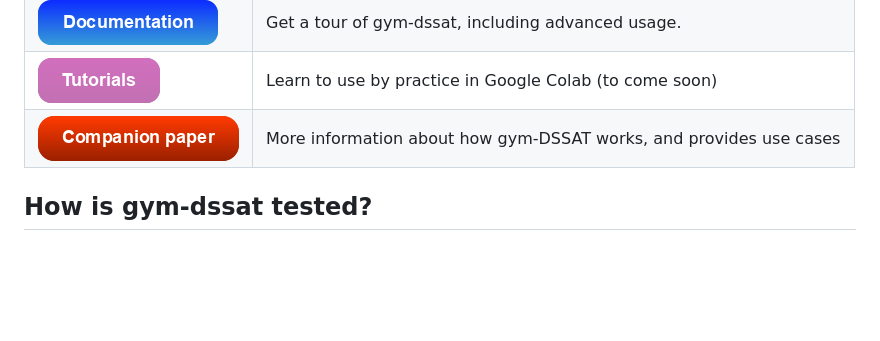
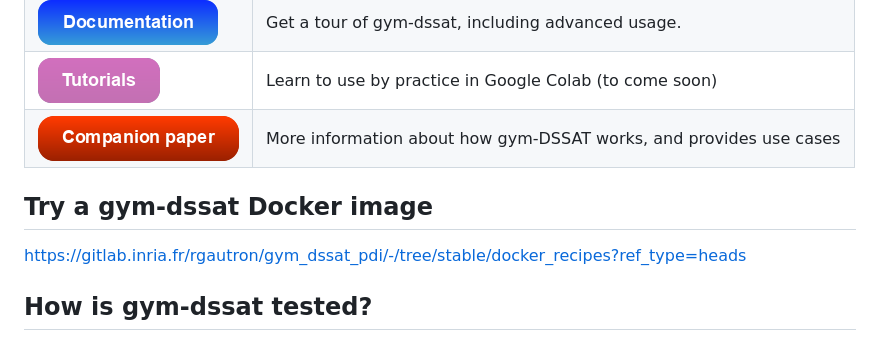
Before and after one commit to firass-a/iconic, a Markdown page: README.md, the part around the change. GitHub-like rendering; blank space fills up the shorter version.

Commit message:
Add link with info about Docker recipes in main README

```diff
--- a/README.md
+++ b/README.md
@@ -15,6 +15,10 @@
 | <a href="https://rgautron.gitlabpages.inria.fr/gym-dssat-docs/"><img alt="User Documentation" src="./readme_figures/documentation_button.png" style="height:30px"></a> | Get a tour of gym-dssat, including advanced usage. |
 | <a href="https://rgautron.gitlabpages.inria.fr/gym-dssat-docs/Tutorials/index.html"><img alt="Tutorials" src="./readme_figures/tutorials_button.png" style="height:30px"></a> | Learn to use by practice in Google Colab (to come soon) |
 | <a href="https://hal.inria.fr/hal-03711132/"><img alt="Companion paper" src="./readme_figures/companion_button.png" style="height:30px"></a> | More information about how gym-DSSAT works, and provides use cases |
+
+## Try a **gym-dssat** Docker image
+
+https://gitlab.inria.fr/rgautron/gym_dssat_pdi/-/tree/stable/docker_recipes?ref_type=heads
 
 ## How is gym-dssat tested?
 
```
